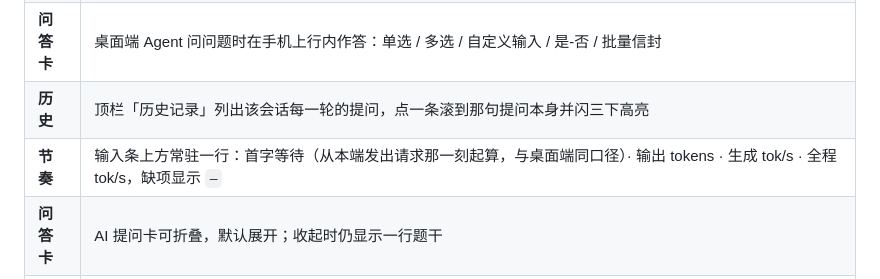
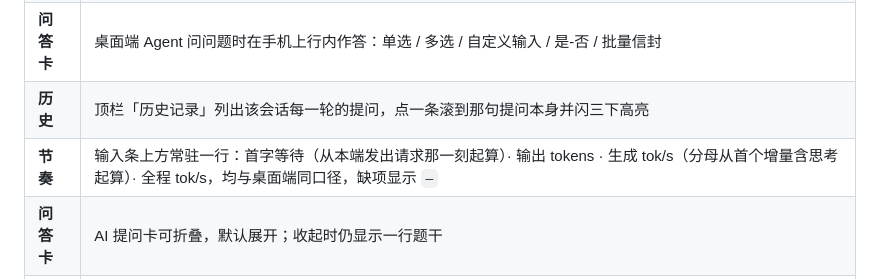
Before and after one commit to qgx1992/pideck-mobile, a Markdown page: README.md, the part around the change. Drawn GitHub-style.

```diff
--- a/README.md
+++ b/README.md
@@ -35,7 +35,7 @@ cd native
 | **右侧工作区** | 待办进度、git 改动列表（点开看逐行 diff）、文件树（进二级目录、@ 插入路径、只读预览）、子任务面板 |
 | **问答卡** | 桌面端 Agent 问问题时在手机上行内作答：单选 / 多选 / 自定义输入 / 是-否 / 批量信封 |
 | **历史** | 顶栏「历史记录」列出该会话每一轮的提问，点一条滚到那句提问本身并闪三下高亮 |
-| **节奏** | 输入条上方常驻一行：首字等待（从本端发出请求那一刻起算，与桌面端同口径）· 输出 tokens · 生成 tok/s · 全程 tok/s，缺项显示 `—` |
+| **节奏** | 输入条上方常驻一行：首字等待（从本端发出请求那一刻起算）· 输出 tokens · 生成 tok/s（分母从首个增量含思考起算）· 全程 tok/s，均与桌面端同口径，缺项显示 `—` |
 | **问答卡** | AI 提问卡可折叠，默认展开；收起时仍显示一行题干 |
 | **后台** | 有会话在跑就拉起 `dataSync` 前台服务，跑完发通知（可在设置里关）；回到前台自动续上 |
 | **外观** | 深 / 浅 / 跟随系统；系统栏颜色跟随主题（Android 15 强制 edge-to-edge 后按窗口背景取色） |
```
Also changed, not shown: AGENTS.md (+6 -1 lines), CHANGELOG.md (+15 -1 lines).
